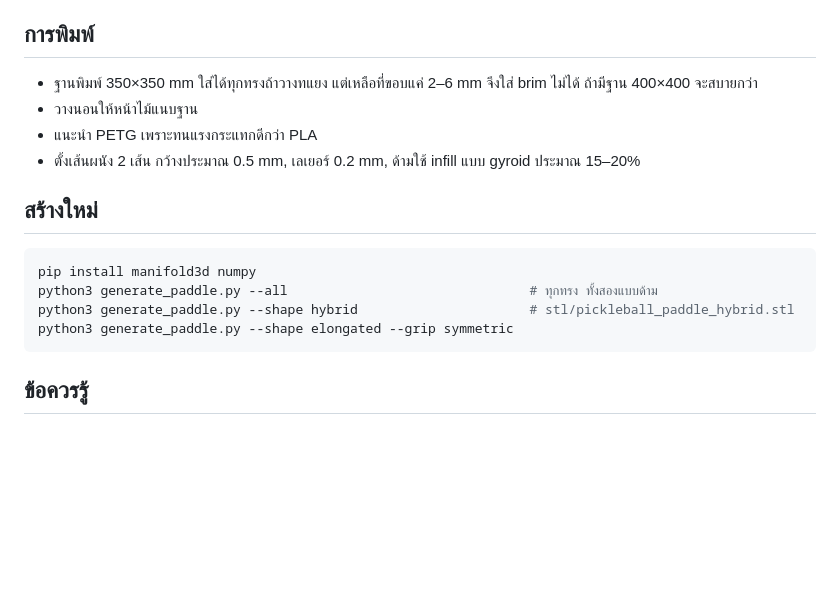
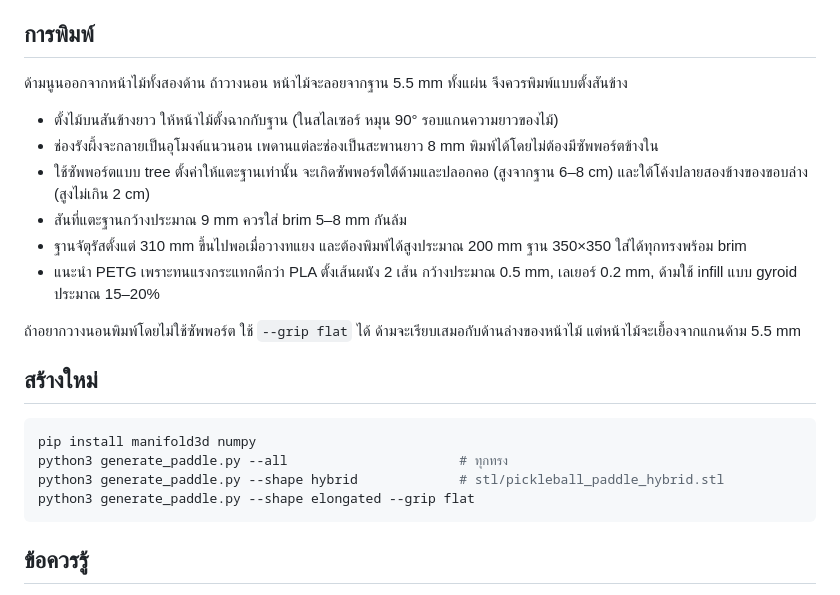
Before and after one commit to yongava/-, a Markdown page: README.md, the part around one of its changes. Rendered like a GitHub page; blank space fills up the shorter version.

````diff
--- a/README.md
+++ b/README.md
@@ -60,18 +63,25 @@
 
 ## การพิมพ์
 
-- ฐานพิมพ์ 350×350 mm ใส่ได้ทุกทรงถ้าวางทแยง แต่เหลือที่ขอบแค่ 2–6 mm จึงใส่ brim ไม่ได้ ถ้ามีฐาน 400×400 จะสบายกว่า
-- วางนอนให้หน้าไม้แนบฐาน
-- แนะนำ PETG เพราะทนแรงกระแทกดีกว่า PLA
-- ตั้งเส้นผนัง 2 เส้น กว้างประมาณ 0.5 mm, เลเยอร์ 0.2 mm, ด้ามใช้ infill แบบ gyroid ประมาณ 15–20%
+ด้ามนูนออกจากหน้าไม้ทั้งสองด้าน ถ้าวางนอน หน้าไม้จะลอยจากฐาน 5.5 mm ทั้งแผ่น จึงควรพิมพ์แบบตั้งสันข้าง
+
+- ตั้งไม้บนสันข้างยาว ให้หน้าไม้ตั้งฉากกับฐาน (ในสไลเซอร์ หมุน 90° รอบแกนความยาวของไม้)
+- ช่องรังผึ้งจะกลายเป็นอุโมงค์แนวนอน เพดานแต่ละช่องเป็นสะพานยาว 8 mm พิมพ์ได้โดยไม่ต้องมีซัพพอร์ตข้างใน
+- ใช้ซัพพอร์ตแบบ tree ตั้งค่าให้แตะฐานเท่านั้น จะเกิดซัพพอร์ตใต้ด้ามและปลอกคอ (สูงจากฐาน 6–8 cm) และใต้โค้งปลายสองข้างของขอบล่าง (สูงไม่เกิน 2 cm)
+- สันที่แตะฐานกว้างประมาณ 9 mm ควรใส่ brim 5–8 mm กันล้ม
+- ฐานจัตุรัสตั้งแต่ 310 mm ขึ้นไปพอเมื่อวางทแยง และต้องพิมพ์ได้สูงประมาณ 200 mm ฐาน 350×350 ใส่ได้ทุกทรงพร้อม brim
+- แนะนำ PETG เพราะทนแรงกระแทกดีกว่า PLA ตั้งเส้นผนัง 2 เส้น กว้างประมาณ 0.5 mm, เลเยอร์ 0.2 mm, ด้ามใช้ infill แบบ gyroid ประมาณ 15–20%
+
+ถ้าอยากวางนอนพิมพ์โดยไม่ใช้ซัพพอร์ต ใช้ `--grip flat` ได้ ด้ามจะเรียบเสมอกับด้านล่างของหน้าไม้
+แต่หน้าไม้จะเยื้องจากแกนด้าม 5.5 mm
 
 ## สร้างใหม่
 
 ```sh
 pip install manifold3d numpy
-python3 generate_paddle.py --all                               # ทุกทรง ทั้งสองแบบด้าม
-python3 generate_paddle.py --shape hybrid                      # stl/pickleball_paddle_hybrid.stl
-python3 generate_paddle.py --shape elongated --grip symmetric
+python3 generate_paddle.py --all                      # ทุกทรง
+python3 generate_paddle.py --shape hybrid             # stl/pickleball_paddle_hybrid.stl
+python3 generate_paddle.py --shape elongated --grip flat
 ```
 
 ## ข้อควรรู้
````
Also changed, not shown: other parts of README.md (+19 -16 lines), preview.png, 7 other files.
